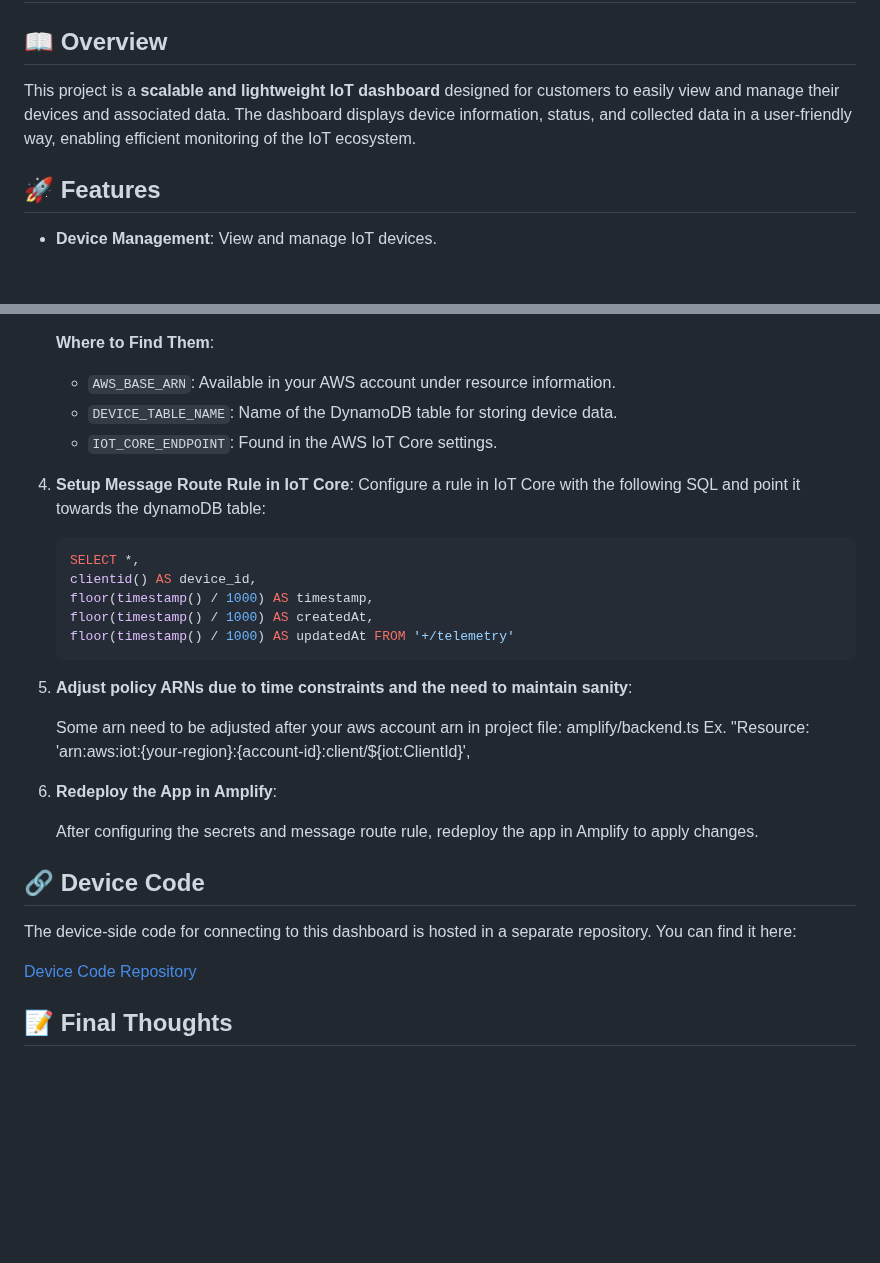
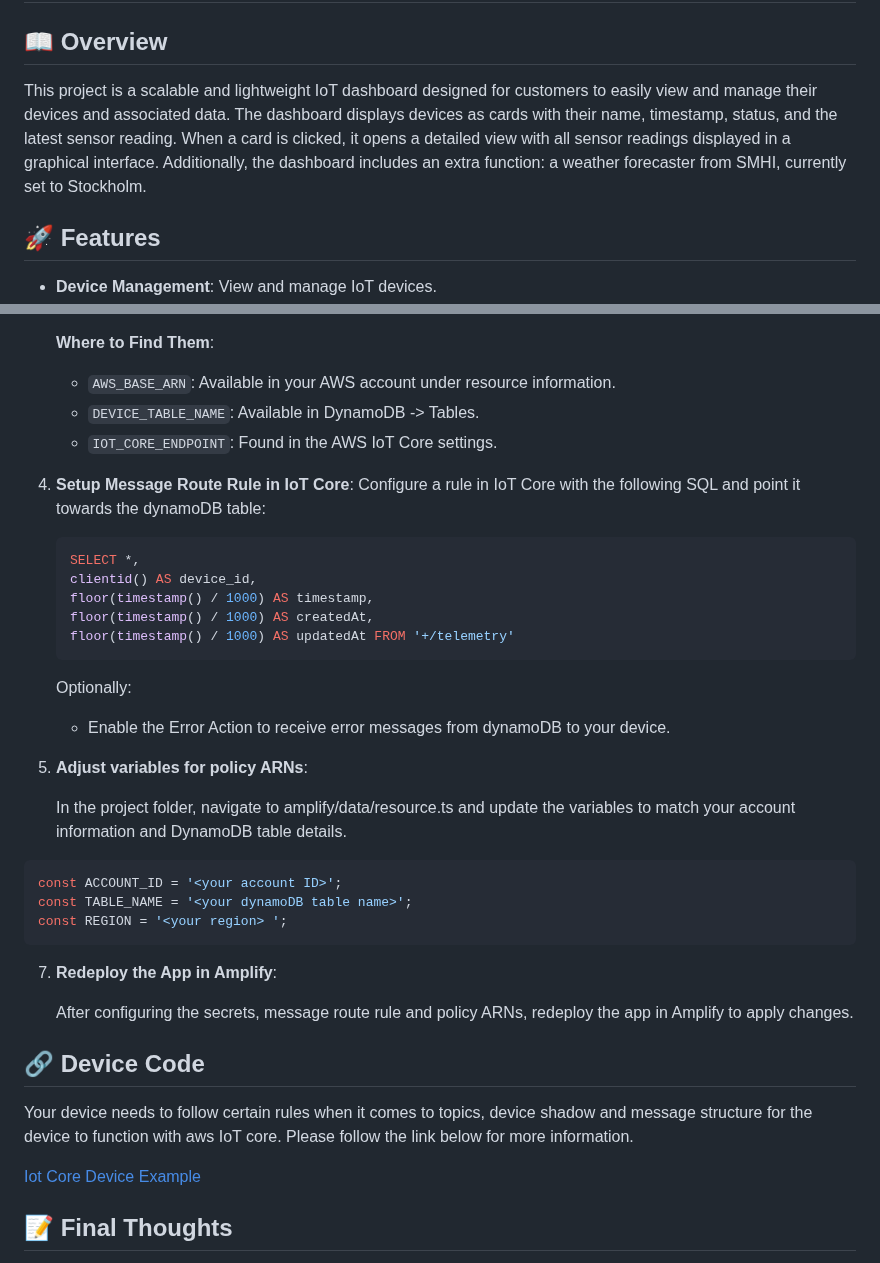
Before and after one commit to Disce-et-facere/portfolio_frontend, a Markdown page: README.md, 2 parts joined by grey strips. Drawn GitHub-style; blank space fills up the shorter version.

````diff
--- a/README.md
+++ b/README.md
@@ -2,7 +2,7 @@
 
 ## 📖 Overview
 
-This project is a **scalable and lightweight IoT dashboard** designed for customers to easily view and manage their devices and associated data. The dashboard displays device information, status, and collected data in a user-friendly way, enabling efficient monitoring of the IoT ecosystem.
+This project is a scalable and lightweight IoT dashboard designed for customers to easily view and manage their devices and associated data. The dashboard displays devices as cards with their name, timestamp, status, and the latest sensor reading. When a card is clicked, it opens a detailed view with all sensor readings displayed in a graphical interface. Additionally, the dashboard includes an extra function: a weather forecaster from SMHI, currently set to Stockholm.
 
 ## 🚀 Features
 
@@ -68,7 +68,7 @@ This project is a **scalable and lightweight IoT dashboard** designed for custom
 
    **Where to Find Them**:
    - `AWS_BASE_ARN`: Available in your AWS account under resource information.
-   - `DEVICE_TABLE_NAME`: Name of the DynamoDB table for storing device data.
+   - `DEVICE_TABLE_NAME`: Available in DynamoDB -> Tables.
    - `IOT_CORE_ENDPOINT`: Found in the AWS IoT Core settings.
 
 4. **Setup Message Route Rule in IoT Core**:
@@ -80,20 +80,27 @@ This project is a **scalable and lightweight IoT dashboard** designed for custom
    floor(timestamp() / 1000) AS createdAt,
    floor(timestamp() / 1000) AS updatedAt FROM '+/telemetry'
    ```
-5. **Adjust policy ARNs due to time constraints and the need to maintain sanity**:
+   Optionally:
+   - Enable the Error Action to receive error messages from dynamoDB to your device.
 
-   Some arn need to be adjusted after your aws account arn in project file: amplify/backend.ts
-   Ex. "Resource: 'arn:aws:iot:{your-region}:{account-id}:client/${iot:ClientId}',
+6. **Adjust variables for policy ARNs**:
+
+   In the project folder, navigate to amplify/data/resource.ts and update the variables to match your account information and DynamoDB table details.
+```typescript
+const ACCOUNT_ID = '<your account ID>';
+const TABLE_NAME = '<your dynamoDB table name>';
+const REGION = '<your region> ';
+```
 
 7. **Redeploy the App in Amplify**:
 
-   After configuring the secrets and message route rule, redeploy the app in Amplify to apply changes.
+   After configuring the secrets, message route rule and policy ARNs, redeploy the app in Amplify to apply changes.
 
 ## 🔗 Device Code
 
-The device-side code for connecting to this dashboard is hosted in a separate repository. You can find it here:
+Your device needs to follow certain rules when it comes to topics, device shadow and message structure for the device to function with aws IoT core. Please follow the link below for more information.
 
-[Device Code Repository](https://github.com/Disce-et-facere/Iot-Core-Mock-Devices.git)
+[Iot Core Device Example](https://github.com/Disce-et-facere/Iot-Core-Mock-Devices.git)
 
 ## 📝 Final Thoughts
 
````
